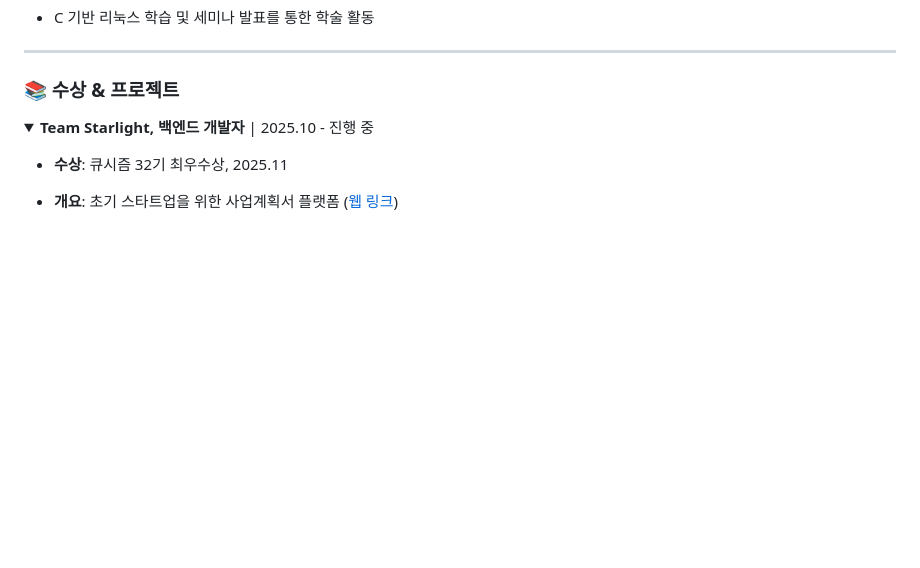
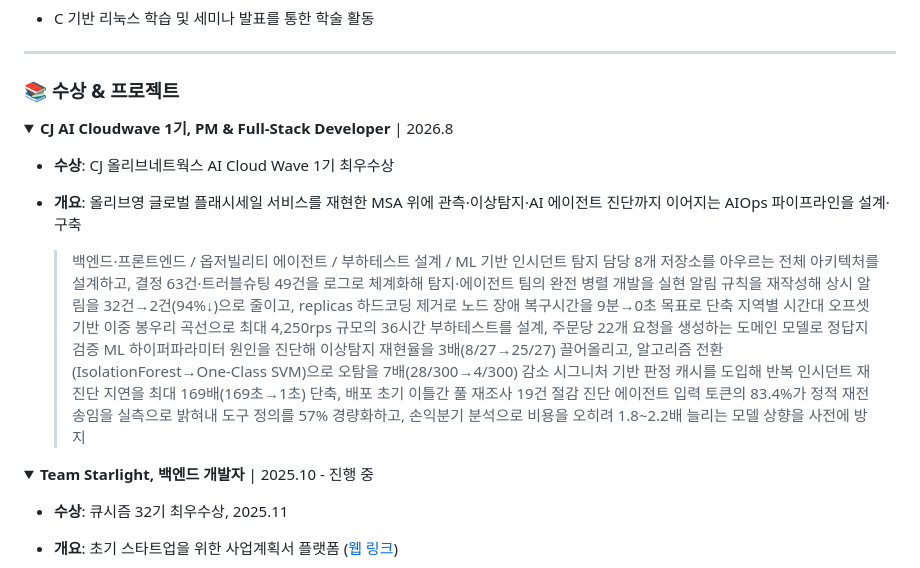
Before and after one commit to 2ghrms/2ghrms, a Markdown page: README_KR.md, the part around one of its changes. Drawn GitHub-style; folded sections open; blank space fills up the shorter version.

```diff
--- a/README_KR.md
+++ b/README_KR.md
@@ -124,3 +124,18 @@
 ### 📚 수상 & 프로젝트
 
 <details open>
+<summary><strong>CJ AI Cloudwave 1기, PM & Full-Stack Developer</strong> | 2026.8</summary>
+
+- **수상**: CJ 올리브네트웍스 AI Cloud Wave 1기 최우수상
+- **개요**: 올리브영 글로벌 플래시세일 서비스를 재현한 MSA 위에 관측·이상탐지·AI 에이전트 진단까지 이어지는 AIOps 파이프라인을 설계·구축
+
+    > 백엔드·프론트엔드 / 옵저빌리티 에이전트 / 부하테스트 설계 / ML 기반 인시던트 탐지 담당
+    > 8개 저장소를 아우르는 전체 아키텍처를 설계하고, 결정 63건·트러블슈팅 49건을 로그로 체계화해 탐지·에이전트 팀의 완전 병렬 개발을 실현
+    > 알림 규칙을 재작성해 상시 알림을 32건→2건(94%↓)으로 줄이고, replicas 하드코딩 제거로 노드 장애 복구시간을 9분→0초 목표로 단축
+    > 지역별 시간대 오프셋 기반 이중 봉우리 곡선으로 최대 4,250rps 규모의 36시간 부하테스트를 설계, 주문당 22개 요청을 생성하는 도메인 모델로 정답지 검증
+    > ML 하이퍼파라미터 원인을 진단해 이상탐지 재현율을 3배(8/27→25/27) 끌어올리고, 알고리즘 전환(IsolationForest→One-Class SVM)으로 오탐을 7배(28/300→4/300) 감소
+    > 시그니처 기반 판정 캐시를 도입해 반복 인시던트 재진단 지연을 최대 169배(169초→1초) 단축, 배포 초기 이틀간 풀 재조사 19건 절감
+    > 진단 에이전트 입력 토큰의 83.4%가 정적 재전송임을 실측으로 밝혀내 도구 정의를 57% 경량화하고, 손익분기 분석으로 비용을 오히려 1.8~2.2배 늘리는 모델 상향을 사전에 방지
+
+</details>
+
```
Also changed, not shown: other parts of README_KR.md (+1 -0 lines).
